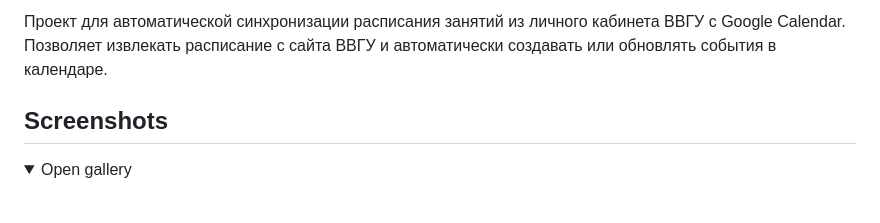
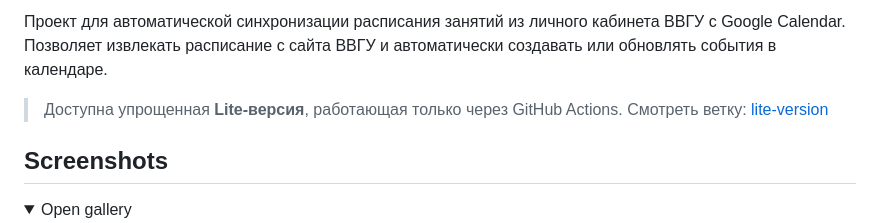
Before and after one commit to NkvMax/vvsu-schedule, a Markdown page: README.md, the part around the change. GitHub-like rendering; folded sections open; blank space fills up the shorter version.

```diff
--- a/README.md
+++ b/README.md
@@ -25,6 +25,9 @@
 </p>
 
 Проект для автоматической синхронизации расписания занятий из личного кабинета ВВГУ с Google Calendar. Позволяет извлекать расписание с сайта ВВГУ и автоматически создавать или обновлять события в календаре.
+
+
+>Доступна упрощенная **Lite-версия**, работающая только через GitHub Actions. Смотреть ветку: [lite-version](https://github.com/NkvMax/vvsu-schedule/tree/lite-version)
 
 ## Screenshots
 
```
